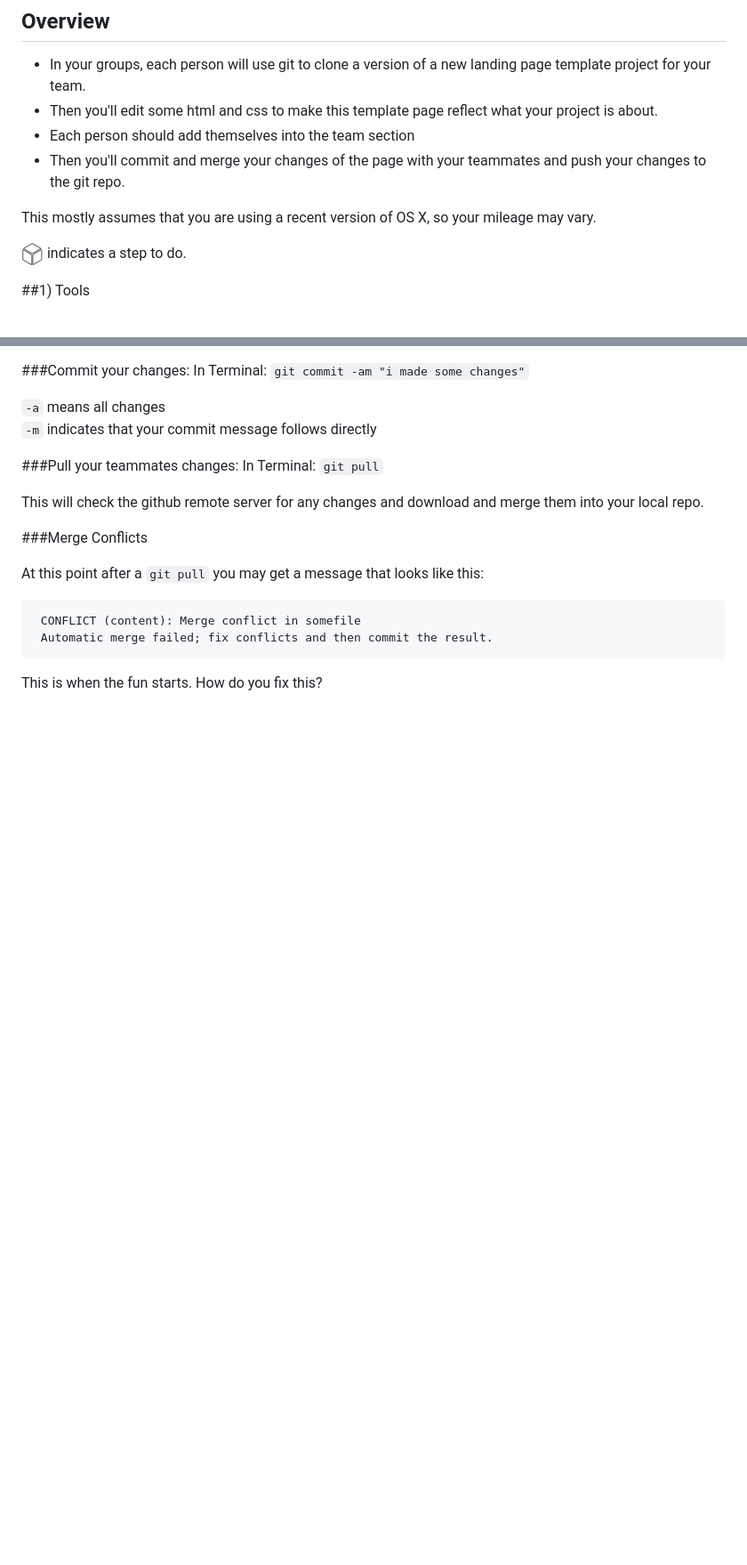
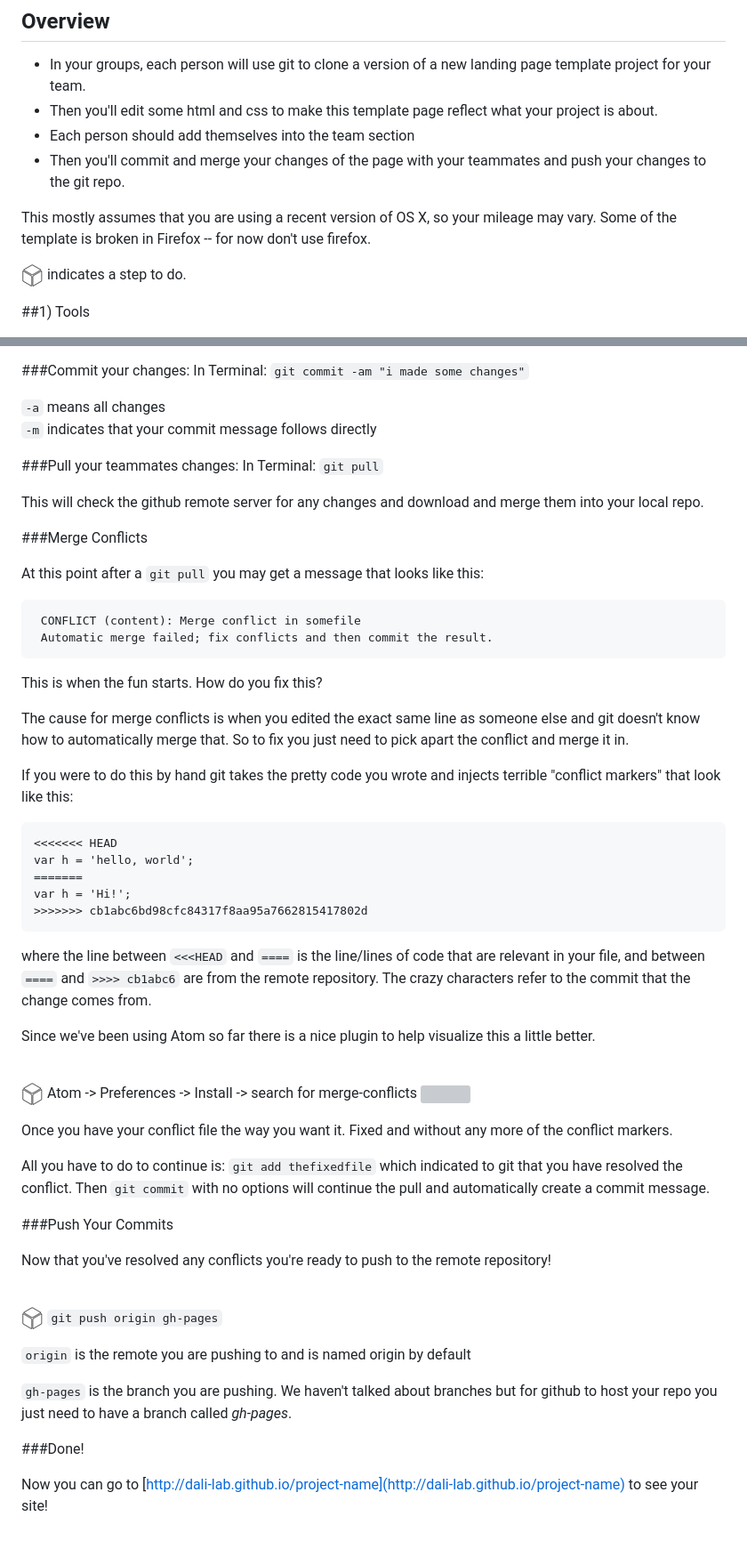
Before and after one commit to dali-lab/webtivity-parlay, a Markdown page: README.md, 2 parts joined by grey strips. Shown: that part at 89% size. GitHub-like rendering; blank space fills up the shorter version; grey boxes are pictures that could not be loaded.

Commit message:
more documentation

````diff
--- a/README.md
+++ b/README.md
@@ -8,7 +8,7 @@
 *  Each person should add themselves into the team section
 *  Then you'll commit and merge your changes of the page with your teammates and push your changes to the git repo.
 
-  This mostly assumes that you are using a recent version of OS X, so your mileage may vary.
+  This mostly assumes that you are using a recent version of OS X, so your mileage may vary. Some of the template is broken in Firefox -- for now don't use firefox.
 
 ![](docs/img/square.png) indicates a step to do.
 
@@ -112,11 +112,42 @@
 
 This is when the fun starts.  How do you fix this?
 
+The cause for merge conflicts is when you edited the exact same line as someone else and git doesn't know how to automatically merge that. So to fix you just need to pick apart the conflict and merge it in.
+
+If you were to do this by hand git takes the pretty code you wrote and injects terrible "conflict markers" that look like this:
+
+	<<<<<<< HEAD
+	var h = 'hello, world';
+	=======
+	var h = 'Hi!';
+	>>>>>>> cb1abc6bd98cfc84317f8aa95a7662815417802d
+
+where the line between  ```<<<HEAD``` and ```====``` is the line/lines of code that are relevant in your file, and between  ```====``` and ```>>>> cb1abc6``` are from the remote repository.  The crazy characters refer to the commit that the change comes from.
+
+Since we've been using Atom so far there is a nice plugin to help visualize this a little better.
+
+  <br>![](docs/img/square.png) Atom -> Preferences -> Install -> search for merge-conflicts
+  <img src="docs/img/merge-conflicts.gif" style="width:600px;">
 
 
+Once you have your conflict file the way you want it.  Fixed and without any more of the conflict markers.
+
+All you have to do to continue is:  ```git add thefixedfile``` which indicated to git that you have resolved the conflict. Then ```git commit``` with no options will continue the pull and automatically create a commit message.
 
 
+###Push Your Commits
 
+Now that you've resolved any conflicts you're ready to push to the remote repository!
+
+  <br>![](docs/img/square.png) ```git push origin gh-pages```
+
+  ```origin``` is the remote you are pushing to and is named origin by default
+
+ ```gh-pages``` is the branch you are pushing. We haven't talked about branches but for github to host your repo you just need to have a branch called *gh-pages*.
+
+###Done!
+
+Now you can go to [http://dali-lab.github.io/project-name](http://dali-lab.github.io/project-name) to see your site!
 
 
 
````
Also changed, not shown: other parts of README.md (+3 -3 lines), docs/img/merge-conflicts.png (added), 1 other file.
